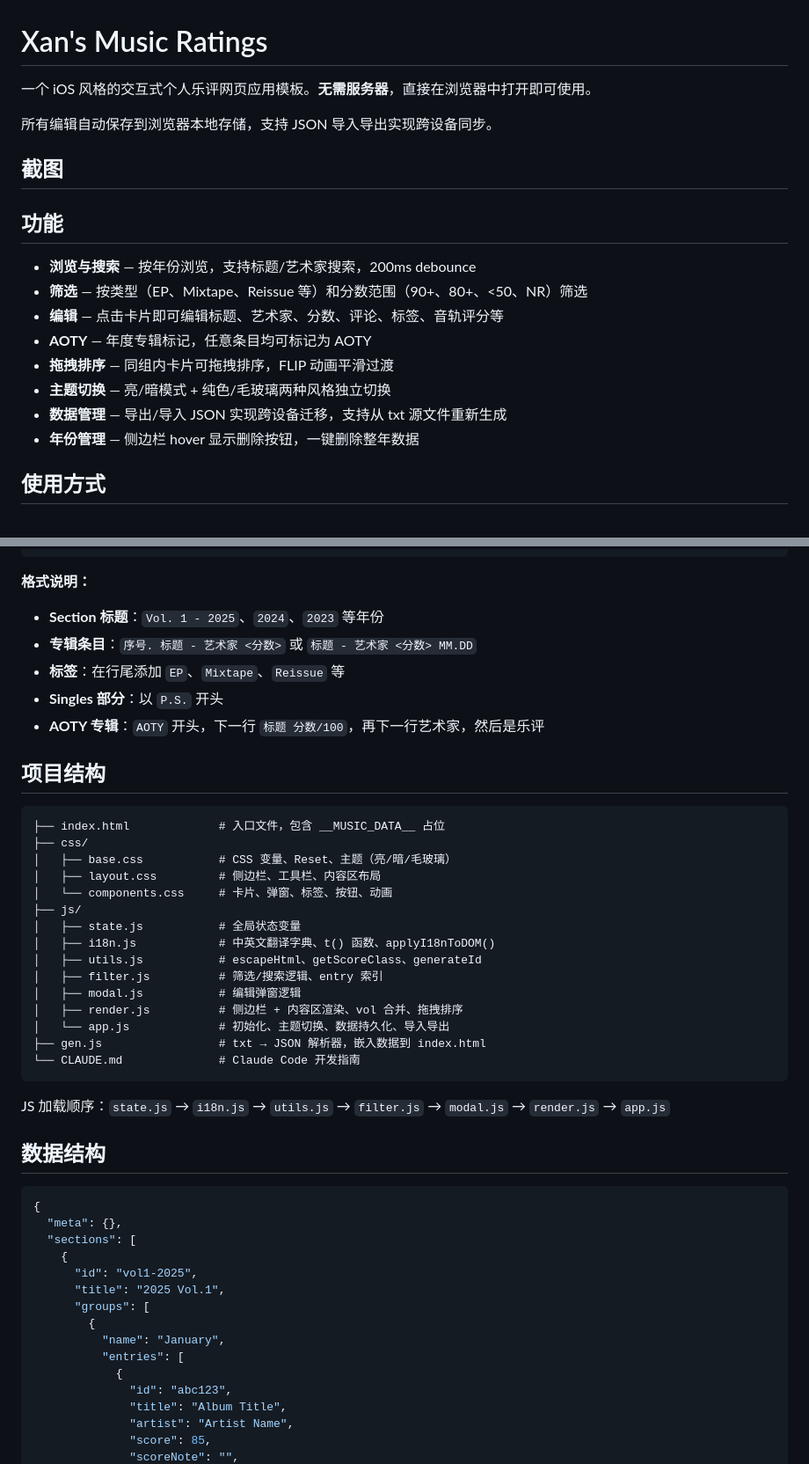
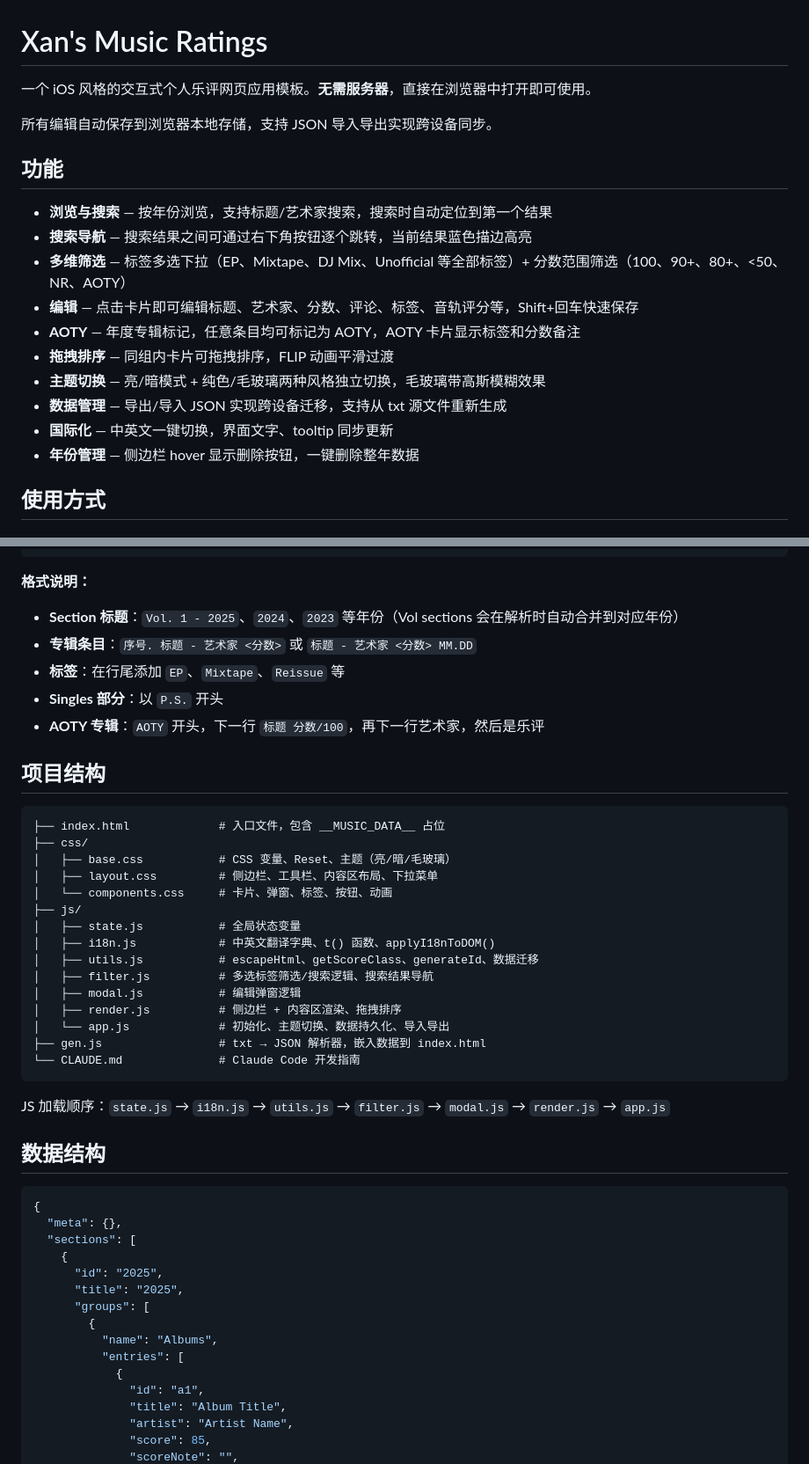
Before and after one commit to DEVILISALIE/Xan-s-Music-Ratings-Data, a Markdown page: README.md, 2 parts joined by grey strips. Shown at 88% size. Drawn GitHub-style.

Commit message:
docs: 更新 README，补充搜索导航、多选筛选、毛玻璃模糊等新功能

````diff
--- a/README.md
+++ b/README.md
@@ -4,19 +4,17 @@
 
 所有编辑自动保存到浏览器本地存储，支持 JSON 导入导出实现跨设备同步。
 
-## 截图
-
-<!-- TODO: 添加截图 -->
-
 ## 功能
 
-- **浏览与搜索** — 按年份浏览，支持标题/艺术家搜索，200ms debounce
-- **筛选** — 按类型（EP、Mixtape、Reissue 等）和分数范围（90+、80+、&lt;50、NR）筛选
-- **编辑** — 点击卡片即可编辑标题、艺术家、分数、评论、标签、音轨评分等
-- **AOTY** — 年度专辑标记，任意条目均可标记为 AOTY
+- **浏览与搜索** — 按年份浏览，支持标题/艺术家搜索，搜索时自动定位到第一个结果
+- **搜索导航** — 搜索结果之间可通过右下角按钮逐个跳转，当前结果蓝色描边高亮
+- **多维筛选** — 标签多选下拉（EP、Mixtape、DJ Mix、Unofficial 等全部标签）+ 分数范围筛选（100、90+、80+、<50、NR、AOTY）
+- **编辑** — 点击卡片即可编辑标题、艺术家、分数、评论、标签、音轨评分等，Shift+回车快速保存
+- **AOTY** — 年度专辑标记，任意条目均可标记为 AOTY，AOTY 卡片显示标签和分数备注
 - **拖拽排序** — 同组内卡片可拖拽排序，FLIP 动画平滑过渡
-- **主题切换** — 亮/暗模式 + 纯色/毛玻璃两种风格独立切换
+- **主题切换** — 亮/暗模式 + 纯色/毛玻璃两种风格独立切换，毛玻璃带高斯模糊效果
 - **数据管理** — 导出/导入 JSON 实现跨设备迁移，支持从 txt 源文件重新生成
+- **国际化** — 中英文一键切换，界面文字、tooltip 同步更新
 - **年份管理** — 侧边栏 hover 显示删除按钮，一键删除整年数据
 
 ## 使用方式
@@ -71,7 +69,7 @@ Artist Name
 ```
 
 **格式说明：**
-- **Section 标题**：`Vol. 1 - 2025`、`2024`、`2023` 等年份
+- **Section 标题**：`Vol. 1 - 2025`、`2024`、`2023` 等年份（Vol sections 会在解析时自动合并到对应年份）
 - **专辑条目**：`序号. 标题 - 艺术家 <分数>` 或 `标题 - 艺术家 <分数> MM.DD`
 - **标签**：在行尾添加 `EP`、`Mixtape`、`Reissue` 等
 - **Singles 部分**：以 `P.S.` 开头
@@ -83,15 +81,15 @@ Artist Name
 ├── index.html             # 入口文件，包含 __MUSIC_DATA__ 占位
 ├── css/
 │   ├── base.css           # CSS 变量、Reset、主题（亮/暗/毛玻璃）
-│   ├── layout.css         # 侧边栏、工具栏、内容区布局
+│   ├── layout.css         # 侧边栏、工具栏、内容区布局、下拉菜单
 │   └── components.css     # 卡片、弹窗、标签、按钮、动画
 ├── js/
 │   ├── state.js           # 全局状态变量
 │   ├── i18n.js            # 中英文翻译字典、t() 函数、applyI18nToDOM()
-│   ├── utils.js           # escapeHtml、getScoreClass、generateId
-│   ├── filter.js          # 筛选/搜索逻辑、entry 索引
+│   ├── utils.js           # escapeHtml、getScoreClass、generateId、数据迁移
+│   ├── filter.js          # 多选标签筛选/搜索逻辑、搜索结果导航
 │   ├── modal.js           # 编辑弹窗逻辑
-│   ├── render.js          # 侧边栏 + 内容区渲染、vol 合并、拖拽排序
+│   ├── render.js          # 侧边栏 + 内容区渲染、拖拽排序
 │   └── app.js             # 初始化、主题切换、数据持久化、导入导出
 ├── gen.js                 # txt → JSON 解析器，嵌入数据到 index.html
 └── CLAUDE.md              # Claude Code 开发指南
@@ -106,14 +104,14 @@ JS 加载顺序：`state.js` → `i18n.js` → `utils.js` → `filter.js` → `m
   "meta": {},
   "sections": [
     {
-      "id": "vol1-2025",
-      "title": "2025 Vol.1",
+      "id": "2025",
+      "title": "2025",
       "groups": [
         {
-          "name": "January",
+          "name": "Albums",
           "entries": [
             {
-              "id": "abc123",
+              "id": "a1",
               "title": "Album Title",
               "artist": "Artist Name",
               "score": 85,
````
Also changed, not shown: other parts of README.md (+13 -1 lines).
